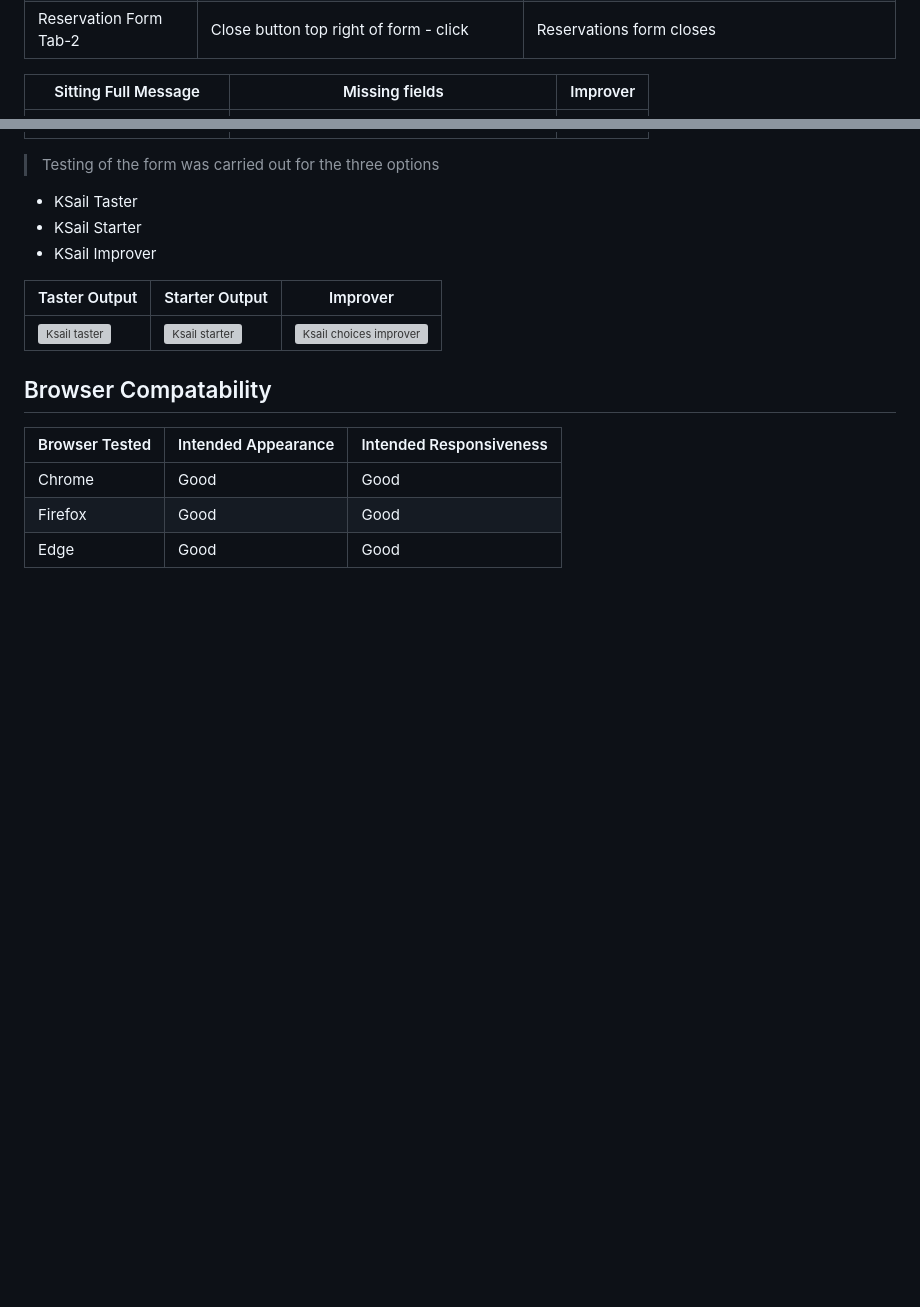
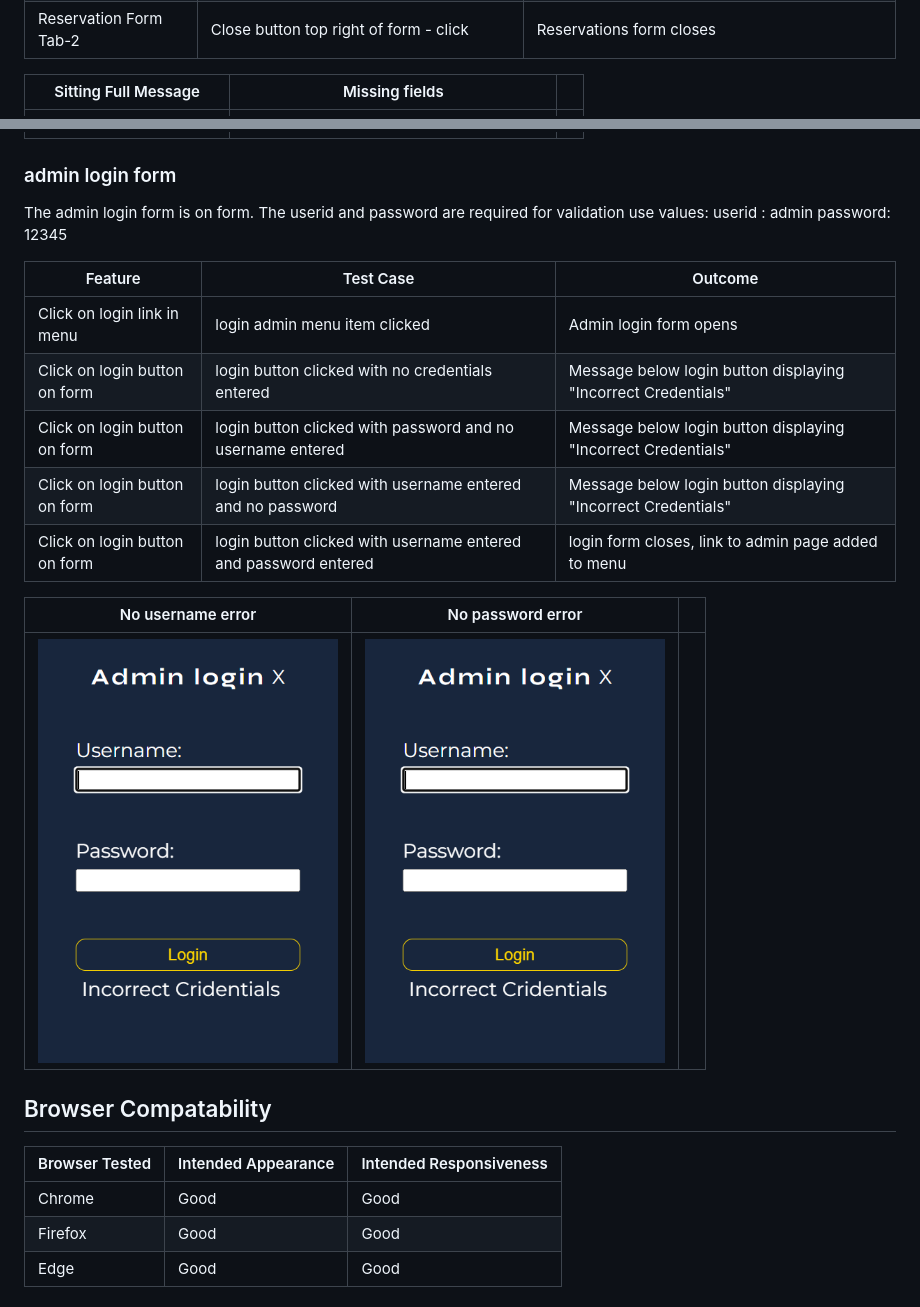
Before and after one commit to doyle-kfd/aquastella, a Markdown page: README.md, 2 parts joined by grey strips. GitHub-like rendering; pictures changed too: docs/readme_images/admin-login-form-error.png (added); blank space fills up the shorter version; grey boxes are pictures that could not be loaded.

Commit message:
doc: added admin login form testing

```diff
--- a/README.md
+++ b/README.md
@@ -498,20 +498,34 @@ The reservation form is made of of three forms,
 | Reservation Form Tab-2 | Leave all fields empty -  click make reservation |  Please fill in all fields message appears under button|
 | Reservation Form Tab-2 | Close button top right of form -  click  |  Reservations form closes|
 
-| Sitting Full Message  |   Missing fields  |   Improver     |
+| Sitting Full Message  |   Missing fields  |      |
 |------------|----------------|----------------|
 |      <img src="docs/readme_images/reservation-form-sitting-full.png " alt="reservation sitting full message" width="300"/>                                                                 |                   <img src="docs/readme_images/missing-fields-data.png " alt="missing fields fille in message" width="300"/>                                                                               |                                                      |
 
 
->Testing of the form was carried out for the three options
-- KSail Taster
-- KSail Starter
-- KSail Improver
+### admin login form
+The admin login form is on form.
+The userid and password are required for validation
+use values:
+    userid : admin
+    password: 12345
+
+| Feature    |   Test Case    |   Outcome      |
+|------------|----------------|----------------|
+|      Click on login link in menu      |    login admin menu item clicked           |        Admin login form opens        |
+|      Click on login button on form     |    login button clicked with no credentials entered          |       Message below login button displaying "Incorrect Credentials"       |
+|      Click on login button on form     |    login button clicked with password and no username entered       |       Message below login button displaying "Incorrect Credentials"       |
+|      Click on login button on form     |    login button clicked with username entered and no password       |       Message below login button displaying "Incorrect Credentials"       |
+|      Click on login button on form     |    login button clicked with username entered and  password entered       |       login form closes, link to admin page added to menu       |
 
 
-| Taster Output  |   Starter Output  |   Improver     |
+
+| No username error  |   No password error  |      |
 |------------|----------------|----------------|
-|          <img src="docs/readme_images/ksail-contact-taster.png " alt="Ksail taster" width="300"/>      |           <img src="docs/readme_images/ksail-contact-starter.png " alt="Ksail starter" width="300"/>         |             <img src="docs/readme_images/ksail-contact-improver.png " alt="Ksail choices improver" width="300"/>       |
+|      <img src="docs/readme_images/admin-login-form-error.png" alt="admin login error no userid" width="300"/>                                                                 |                   <img src="docs/readme_images/admin-login-form-error.png" alt="admin login error no password" width="300"/>                                                                               |                                                      |
+
+
+
 
 
 ## Browser Compatability
```
Also changed, not shown: docs/readme_images/missing-fields-data-error.png (added).
